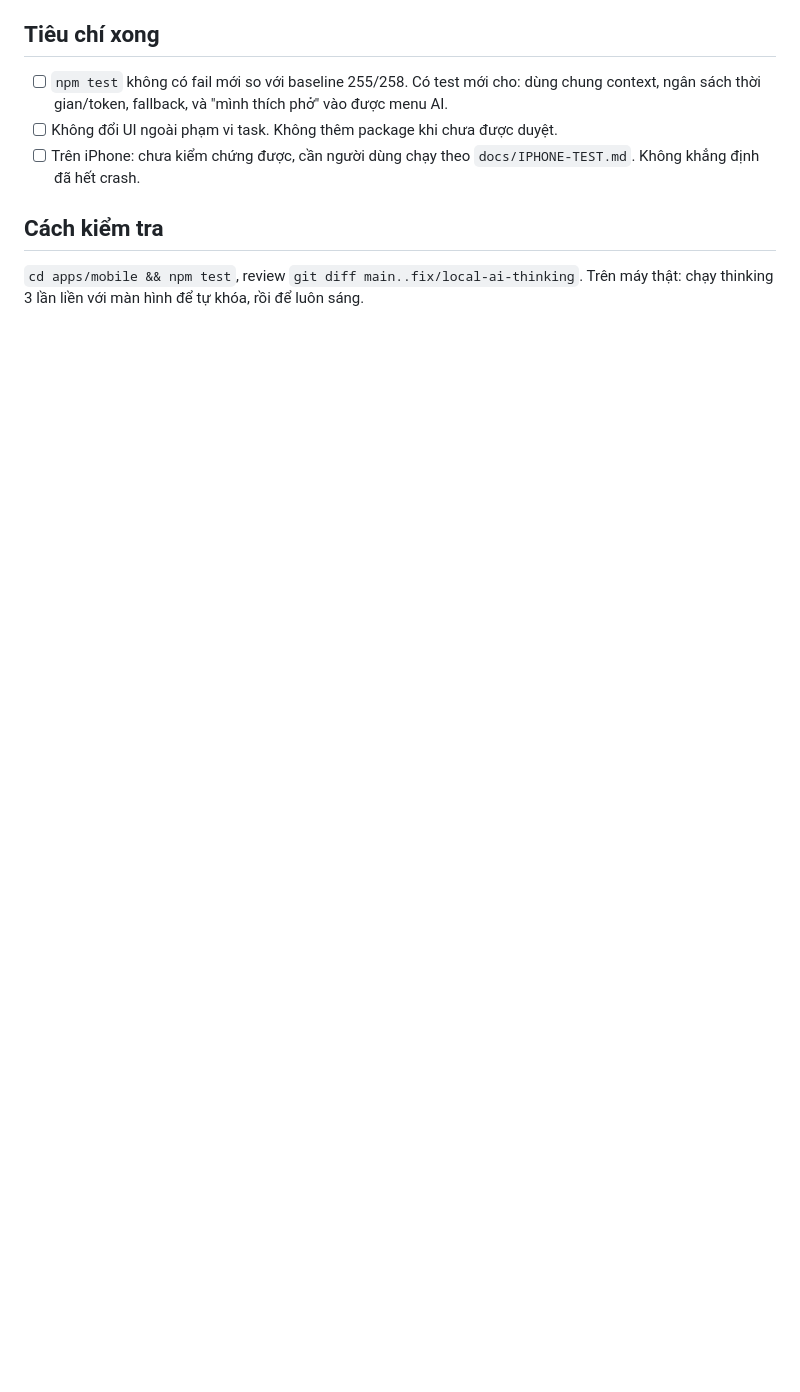
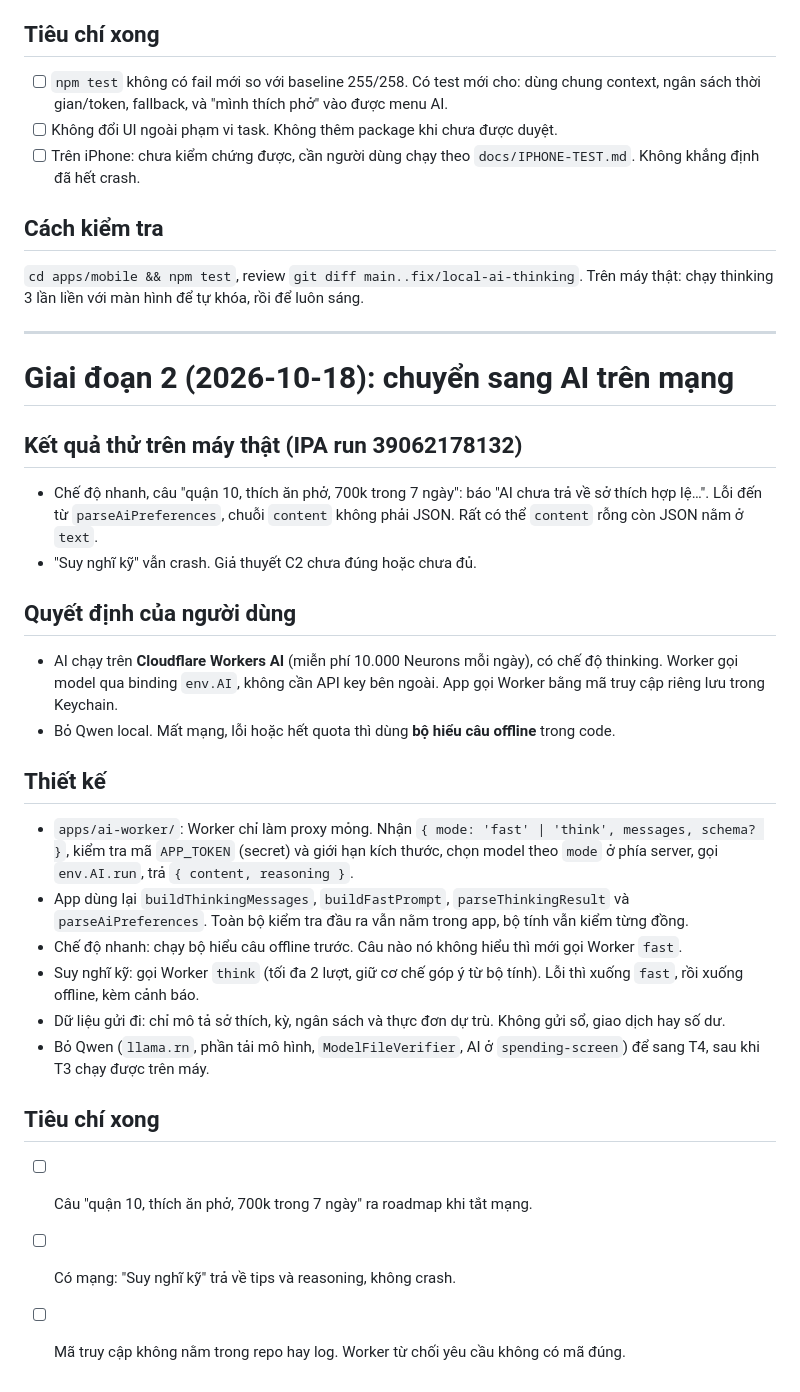
Before and after one commit to NguyenTienMinh2510/so-vi-mobile, a Markdown page: docs/brief.md, the part around the change. Drawn GitHub-style; blank space fills up the shorter version.

Commit message:
docs: phase 2 brief and T3 (Cloudflare Workers AI + offline parser)
Co-Authored-By: Claude Opus 5.5 <noreply@anthropic.com>

```diff
--- a/docs/brief.md
+++ b/docs/brief.md
@@ -38,3 +38,28 @@ AI vẫn phải tự suy luận, không thay bằng luật cứng. Bộ tính v
 
 ## Cách kiểm tra
 `cd apps/mobile && npm test`, review `git diff main..fix/local-ai-thinking`. Trên máy thật: chạy thinking 3 lần liền với màn hình để tự khóa, rồi để luôn sáng.
+
+---
+
+# Giai đoạn 2 (2026-10-18): chuyển sang AI trên mạng
+
+## Kết quả thử trên máy thật (IPA run 39062178132)
+- Chế độ nhanh, câu "quận 10, thích ăn phở, 700k trong 7 ngày": báo "AI chưa trả về sở thích hợp lệ…". Lỗi đến từ `parseAiPreferences`, chuỗi `content` không phải JSON. Rất có thể `content` rỗng còn JSON nằm ở `text`.
+- "Suy nghĩ kỹ" vẫn crash. Giả thuyết C2 chưa đúng hoặc chưa đủ.
+
+## Quyết định của người dùng
+- AI chạy trên **Cloudflare Workers AI** (miễn phí 10.000 Neurons mỗi ngày), có chế độ thinking. Worker gọi model qua binding `env.AI`, không cần API key bên ngoài. App gọi Worker bằng mã truy cập riêng lưu trong Keychain.
+- Bỏ Qwen local. Mất mạng, lỗi hoặc hết quota thì dùng **bộ hiểu câu offline** trong code.
+
+## Thiết kế
+- `apps/ai-worker/`: Worker chỉ làm proxy mỏng. Nhận `{ mode: 'fast' | 'think', messages, schema? }`, kiểm tra mã `APP_TOKEN` (secret) và giới hạn kích thước, chọn model theo `mode` ở phía server, gọi `env.AI.run`, trả `{ content, reasoning }`.
+- App dùng lại `buildThinkingMessages`, `buildFastPrompt`, `parseThinkingResult` và `parseAiPreferences`. Toàn bộ kiểm tra đầu ra vẫn nằm trong app, bộ tính vẫn kiểm từng đồng.
+- Chế độ nhanh: chạy bộ hiểu câu offline trước. Câu nào nó không hiểu thì mới gọi Worker `fast`.
+- Suy nghĩ kỹ: gọi Worker `think` (tối đa 2 lượt, giữ cơ chế góp ý từ bộ tính). Lỗi thì xuống `fast`, rồi xuống offline, kèm cảnh báo.
+- Dữ liệu gửi đi: chỉ mô tả sở thích, kỳ, ngân sách và thực đơn dự trù. Không gửi sổ, giao dịch hay số dư.
+- Bỏ Qwen (`llama.rn`, phần tải mô hình, `ModelFileVerifier`, AI ở `spending-screen`) để sang T4, sau khi T3 chạy được trên máy.
+
+## Tiêu chí xong
+- [ ] Câu "quận 10, thích ăn phở, 700k trong 7 ngày" ra roadmap khi tắt mạng.
+- [ ] Có mạng: "Suy nghĩ kỹ" trả về tips và reasoning, không crash.
+- [ ] Mã truy cập không nằm trong repo hay log. Worker từ chối yêu cầu không có mã đúng.
```
Also changed, not shown: tasks/T3.md (added, +64 -0 lines).
